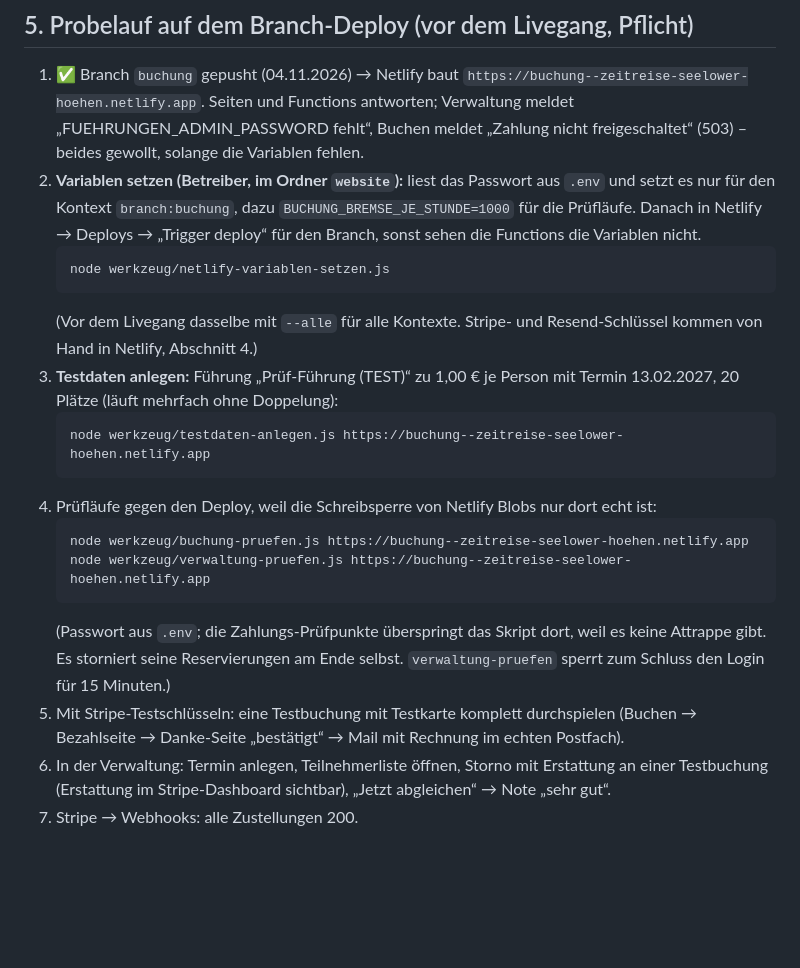
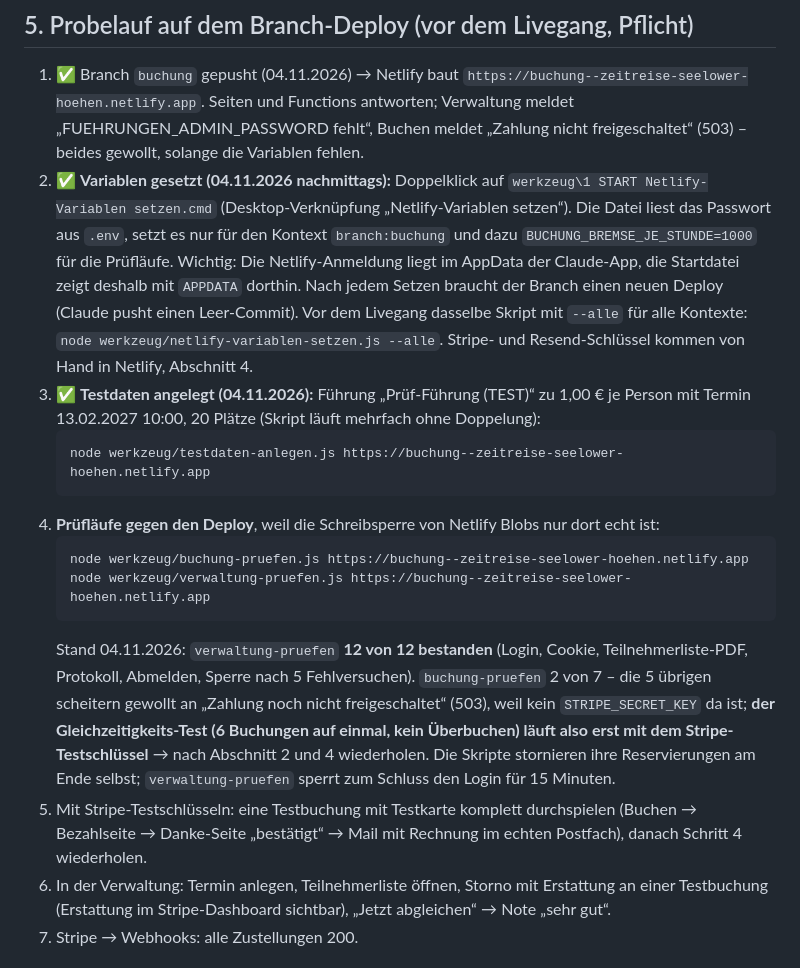
Before and after one commit to DAffAttack/marschbefehl-webseite, a Markdown page: BUCHUNG_EINRICHTUNG.md, the part around the change. GitHub-like rendering; blank space fills up the shorter version.

Commit message:
Einrichtungsanleitung: Stand Probelauf im Netz (Variablen gesetzt, Verwaltung 12/12)
Co-Authored-By: Claude Fable 5.1 <noreply@anthropic.com>

````diff
--- a/BUCHUNG_EINRICHTUNG.md
+++ b/BUCHUNG_EINRICHTUNG.md
@@ -35,22 +35,18 @@ Site configuration → Environment variables. Liste und Erklärung in `.env.exam
 ## 5. Probelauf auf dem Branch-Deploy (vor dem Livegang, Pflicht)
 
 1. ✅ Branch `buchung` gepusht (04.11.2026) → Netlify baut `https://buchung--zeitreise-seelower-hoehen.netlify.app`. Seiten und Functions antworten; Verwaltung meldet „FUEHRUNGEN_ADMIN_PASSWORD fehlt“, Buchen meldet „Zahlung nicht freigeschaltet“ (503) – beides gewollt, solange die Variablen fehlen.
-2. **Variablen setzen (Betreiber, im Ordner `website`):** liest das Passwort aus `.env` und setzt es nur für den Kontext `branch:buchung`, dazu `BUCHUNG_BREMSE_JE_STUNDE=1000` für die Prüfläufe. Danach in Netlify → Deploys → „Trigger deploy“ für den Branch, sonst sehen die Functions die Variablen nicht.
-   ```
-   node werkzeug/netlify-variablen-setzen.js
-   ```
-   (Vor dem Livegang dasselbe mit `--alle` für alle Kontexte. Stripe- und Resend-Schlüssel kommen von Hand in Netlify, Abschnitt 4.)
-3. **Testdaten anlegen:** Führung „Prüf-Führung (TEST)“ zu 1,00 € je Person mit Termin 13.02.2027, 20 Plätze (läuft mehrfach ohne Doppelung):
+2. ✅ **Variablen gesetzt (04.11.2026 nachmittags):** Doppelklick auf `werkzeug\1 START Netlify-Variablen setzen.cmd` (Desktop-Verknüpfung „Netlify-Variablen setzen“). Die Datei liest das Passwort aus `.env`, setzt es nur für den Kontext `branch:buchung` und dazu `BUCHUNG_BREMSE_JE_STUNDE=1000` für die Prüfläufe. Wichtig: Die Netlify-Anmeldung liegt im AppData der Claude-App, die Startdatei zeigt deshalb mit `APPDATA` dorthin. Nach jedem Setzen braucht der Branch einen neuen Deploy (Claude pusht einen Leer-Commit). Vor dem Livegang dasselbe Skript mit `--alle` für alle Kontexte: `node werkzeug/netlify-variablen-setzen.js --alle`. Stripe- und Resend-Schlüssel kommen von Hand in Netlify, Abschnitt 4.
+3. ✅ **Testdaten angelegt (04.11.2026):** Führung „Prüf-Führung (TEST)“ zu 1,00 € je Person mit Termin 13.02.2027 10:00, 20 Plätze (Skript läuft mehrfach ohne Doppelung):
    ```
    node werkzeug/testdaten-anlegen.js https://buchung--zeitreise-seelower-hoehen.netlify.app
    ```
-4. Prüfläufe gegen den Deploy, weil die Schreibsperre von Netlify Blobs nur dort echt ist:
+4. **Prüfläufe gegen den Deploy**, weil die Schreibsperre von Netlify Blobs nur dort echt ist:
    ```
    node werkzeug/buchung-pruefen.js https://buchung--zeitreise-seelower-hoehen.netlify.app
    node werkzeug/verwaltung-pruefen.js https://buchung--zeitreise-seelower-hoehen.netlify.app
    ```
-   (Passwort aus `.env`; die Zahlungs-Prüfpunkte überspringt das Skript dort, weil es keine Attrappe gibt. Es storniert seine Reservierungen am Ende selbst. `verwaltung-pruefen` sperrt zum Schluss den Login für 15 Minuten.)
-5. Mit Stripe-Testschlüsseln: eine Testbuchung mit Testkarte komplett durchspielen (Buchen → Bezahlseite → Danke-Seite „bestätigt“ → Mail mit Rechnung im echten Postfach).
+   Stand 04.11.2026: `verwaltung-pruefen` **12 von 12 bestanden** (Login, Cookie, Teilnehmerliste-PDF, Protokoll, Abmelden, Sperre nach 5 Fehlversuchen). `buchung-pruefen` 2 von 7 – die 5 übrigen scheitern gewollt an „Zahlung noch nicht freigeschaltet“ (503), weil kein `STRIPE_SECRET_KEY` da ist; **der Gleichzeitigkeits-Test (6 Buchungen auf einmal, kein Überbuchen) läuft also erst mit dem Stripe-Testschlüssel** → nach Abschnitt 2 und 4 wiederholen. Die Skripte stornieren ihre Reservierungen am Ende selbst; `verwaltung-pruefen` sperrt zum Schluss den Login für 15 Minuten.
+5. Mit Stripe-Testschlüsseln: eine Testbuchung mit Testkarte komplett durchspielen (Buchen → Bezahlseite → Danke-Seite „bestätigt“ → Mail mit Rechnung im echten Postfach), danach Schritt 4 wiederholen.
 6. In der Verwaltung: Termin anlegen, Teilnehmerliste öffnen, Storno mit Erstattung an einer Testbuchung (Erstattung im Stripe-Dashboard sichtbar), „Jetzt abgleichen“ → Note „sehr gut“.
 7. Stripe → Webhooks: alle Zustellungen 200.
 
````
